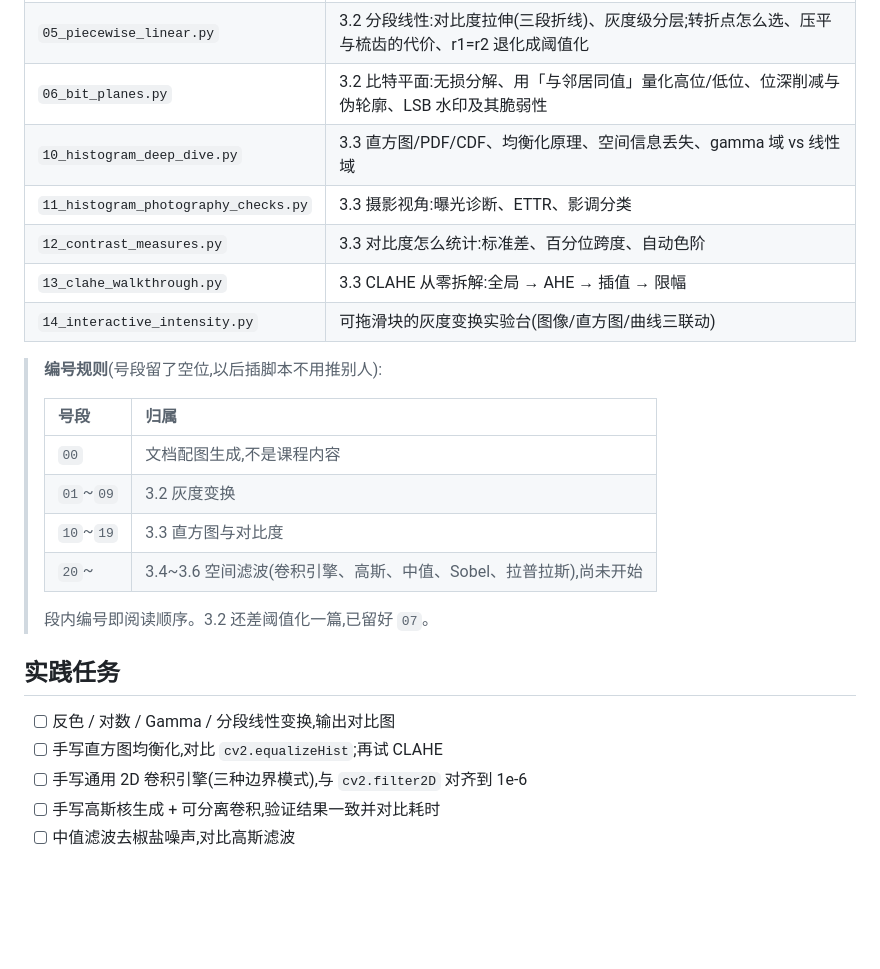
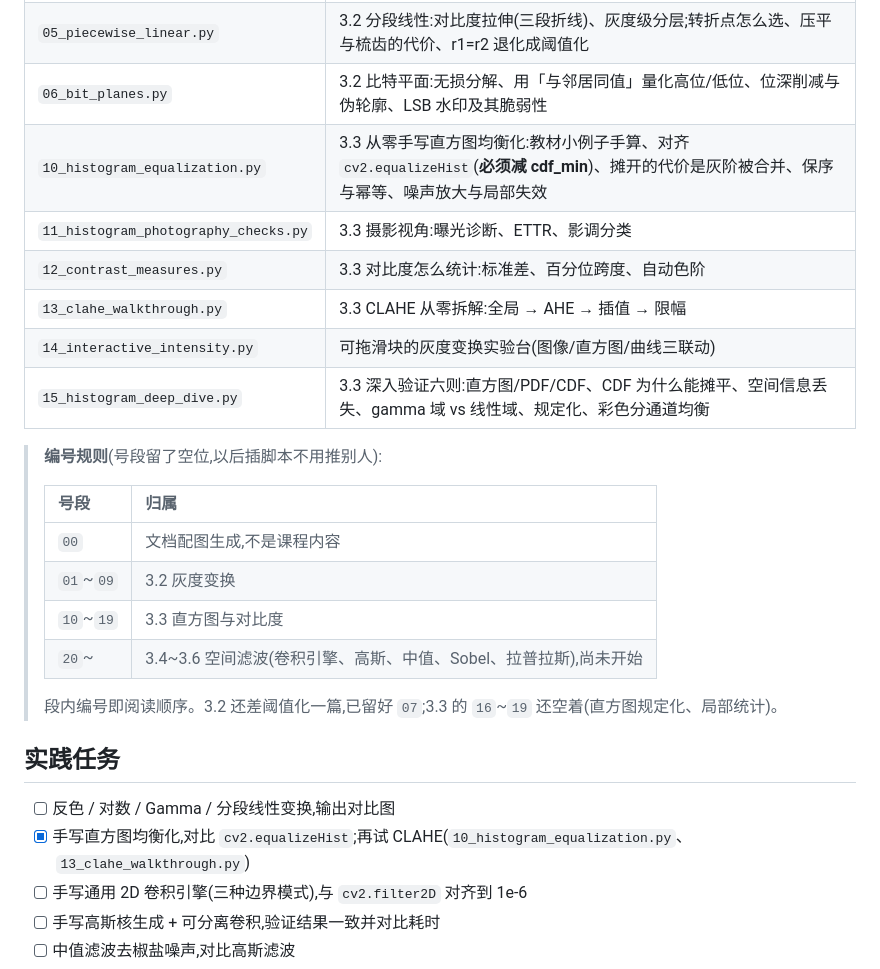
Before and after one commit to xiaerfei/ImageProcessing-Playground, a Markdown page: Python-Prototyping/Ch03_Spatial_Filtering/README.md, the part around the change. GitHub-like rendering; blank space fills up the shorter version.

```diff
--- a/Python-Prototyping/Ch03_Spatial_Filtering/README.md
+++ b/Python-Prototyping/Ch03_Spatial_Filtering/README.md
@@ -26,11 +26,12 @@
 | `04_gamma_transform.py` | 3.2 幂律(伽马):γ 旋钮、与对数的关系、不截断但会合并灰阶、伽马校正、sRGB 的直线段;**γ>1 的正经身份是解码**,以及在哪个域做运算的代价(条纹缩小 128 vs 188) |
 | `05_piecewise_linear.py` | 3.2 分段线性:对比度拉伸(三段折线)、灰度级分层;转折点怎么选、压平与梳齿的代价、r1=r2 退化成阈值化 |
 | `06_bit_planes.py` | 3.2 比特平面:无损分解、用「与邻居同值」量化高位/低位、位深削减与伪轮廓、LSB 水印及其脆弱性 |
-| `10_histogram_deep_dive.py` | 3.3 直方图/PDF/CDF、均衡化原理、空间信息丢失、gamma 域 vs 线性域 |
+| `10_histogram_equalization.py` | 3.3 从零手写直方图均衡化:教材小例子手算、对齐 `cv2.equalizeHist`(**必须减 cdf_min**)、摊开的代价是灰阶被合并、保序与幂等、噪声放大与局部失效 |
 | `11_histogram_photography_checks.py` | 3.3 摄影视角:曝光诊断、ETTR、影调分类 |
 | `12_contrast_measures.py` | 3.3 对比度怎么统计:标准差、百分位跨度、自动色阶 |
 | `13_clahe_walkthrough.py` | 3.3 CLAHE 从零拆解:全局 → AHE → 插值 → 限幅 |
 | `14_interactive_intensity.py` | 可拖滑块的灰度变换实验台(图像/直方图/曲线三联动) |
+| `15_histogram_deep_dive.py` | 3.3 深入验证六则:直方图/PDF/CDF、CDF 为什么能摊平、空间信息丢失、gamma 域 vs 线性域、规定化、彩色分通道均衡 |
 
 > **编号规则**(号段留了空位,以后插脚本不用推别人):
 >
@@ -41,12 +42,12 @@
 > | `10`~`19` | 3.3 直方图与对比度 |
 > | `20`~ | 3.4~3.6 空间滤波(卷积引擎、高斯、中值、Sobel、拉普拉斯),尚未开始 |
 >
-> 段内编号即阅读顺序。3.2 还差阈值化一篇,已留好 `07`。
+> 段内编号即阅读顺序。3.2 还差阈值化一篇,已留好 `07`;3.3 的 `16`~`19` 还空着(直方图规定化、局部统计)。
 
 ## 实践任务
 
 - [ ] 反色 / 对数 / Gamma / 分段线性变换,输出对比图
-- [ ] 手写直方图均衡化,对比 `cv2.equalizeHist`;再试 CLAHE
+- [x] 手写直方图均衡化,对比 `cv2.equalizeHist`;再试 CLAHE(`10_histogram_equalization.py`、`13_clahe_walkthrough.py`)
 - [ ] 手写通用 2D 卷积引擎(三种边界模式),与 `cv2.filter2D` 对齐到 1e-6
 - [ ] 手写高斯核生成 + 可分离卷积,验证结果一致并对比耗时
 - [ ] 中值滤波去椒盐噪声,对比高斯滤波
```
Also changed, not shown: Documents/03-histogram/histogram-transform.md (+35 -1 lines), Assets/results/equalization-pitfalls-demo.png (added), Assets/results/histogram-equalization-demo.png (added), 3 other files.
